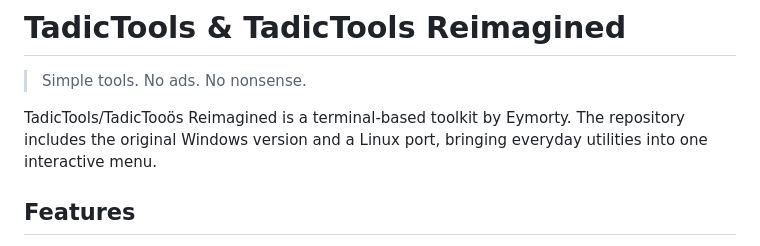
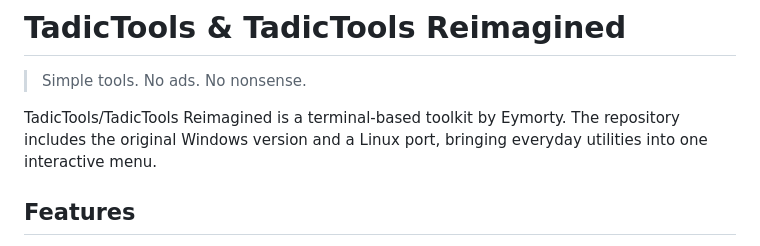
Before and after one commit to ishowdih/Tadic-Tools, a Markdown page: README.md, the part around the change. Drawn GitHub-style.

Commit message:
Fix typo in project name in README.md
fix the name of project

```diff
--- a/README.md
+++ b/README.md
@@ -2,7 +2,7 @@
 
 > Simple tools. No ads. No nonsense.
 
-TadicTools/TadicTooös Reimagined is a terminal-based toolkit by Eymorty. The repository includes the original Windows version and a Linux port, bringing everyday utilities into one interactive menu.
+TadicTools/TadicTools Reimagined is a terminal-based toolkit by Eymorty. The repository includes the original Windows version and a Linux port, bringing everyday utilities into one interactive menu.
 
 ## Features
 
```
